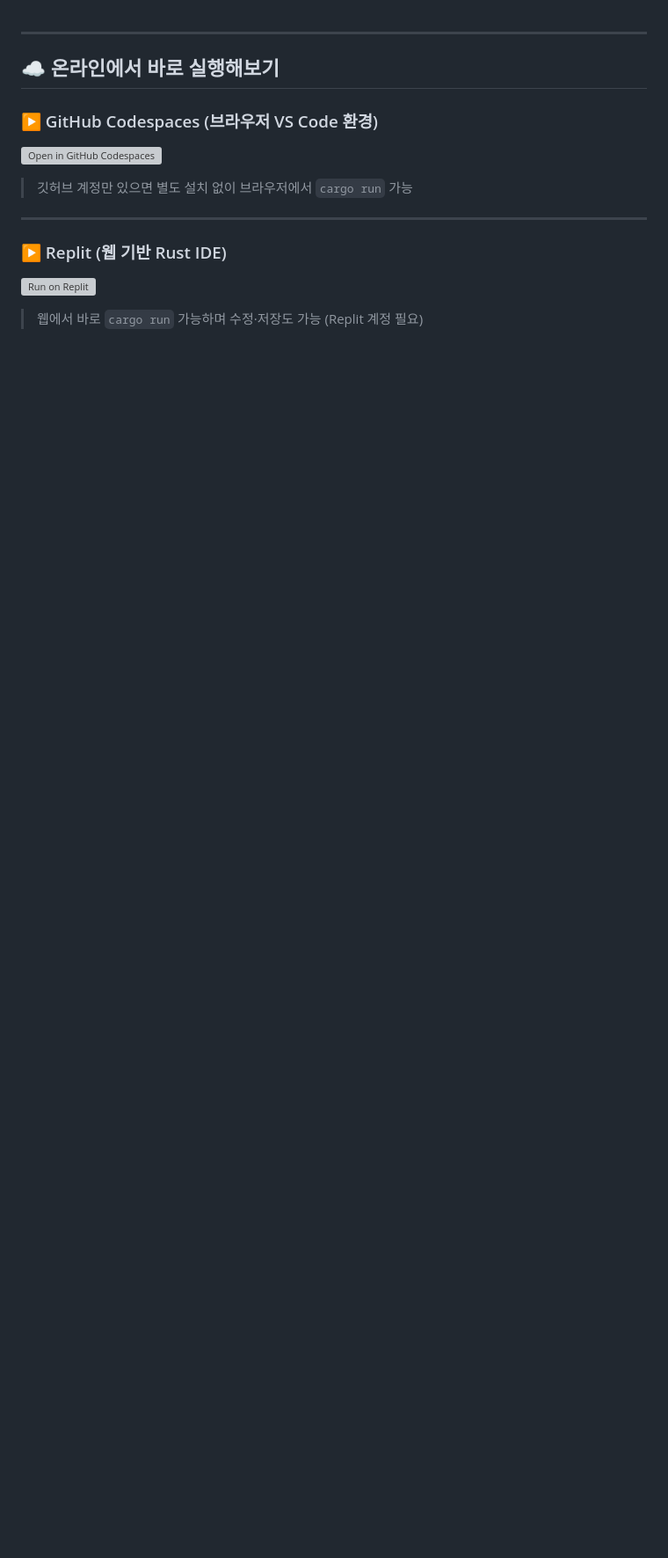
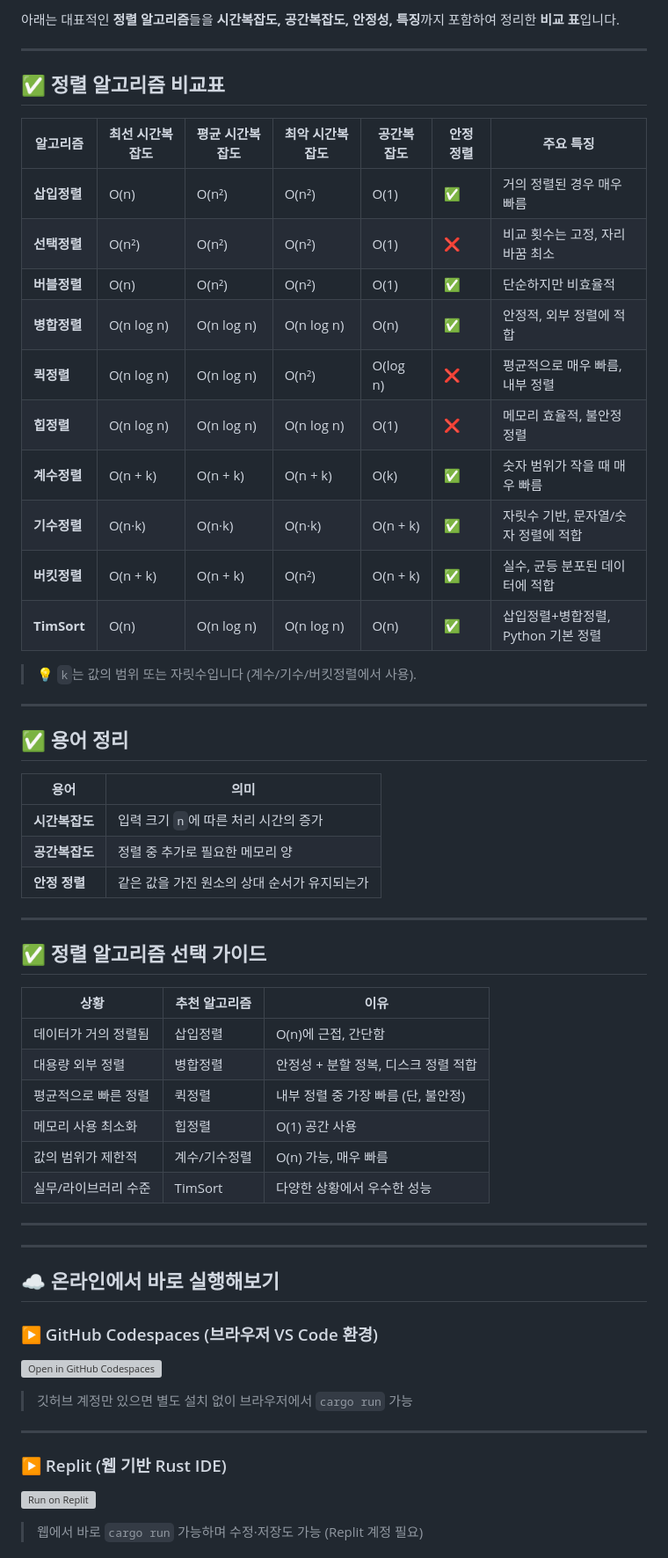
Before and after one commit to hwkim3330/rust, a Markdown page: README.md, the part around the change. Shown at 88% size. GitHub-like rendering; blank space fills up the shorter version; grey boxes are pictures that could not be loaded.

```diff
--- a/README.md
+++ b/README.md
@@ -1,3 +1,48 @@
+아래는 대표적인 **정렬 알고리즘**들을 **시간복잡도, 공간복잡도, 안정성, 특징**까지 포함하여 정리한 **비교 표**입니다.
+
+---
+
+## ✅ 정렬 알고리즘 비교표
+
+| 알고리즘        | 최선 시간복잡도   | 평균 시간복잡도   | 최악 시간복잡도   | 공간복잡도    | 안정 정렬 | 주요 특징                   |
+| ----------- | ---------- | ---------- | ---------- | -------- | ----- | ----------------------- |
+| **삽입정렬**    | O(n)       | O(n²)      | O(n²)      | O(1)     | ✅     | 거의 정렬된 경우 매우 빠름         |
+| **선택정렬**    | O(n²)      | O(n²)      | O(n²)      | O(1)     | ❌     | 비교 횟수는 고정, 자리 바꿈 최소     |
+| **버블정렬**    | O(n)       | O(n²)      | O(n²)      | O(1)     | ✅     | 단순하지만 비효율적              |
+| **병합정렬**    | O(n log n) | O(n log n) | O(n log n) | O(n)     | ✅     | 안정적, 외부 정렬에 적합          |
+| **퀵정렬**     | O(n log n) | O(n log n) | O(n²)      | O(log n) | ❌     | 평균적으로 매우 빠름, 내부 정렬      |
+| **힙정렬**     | O(n log n) | O(n log n) | O(n log n) | O(1)     | ❌     | 메모리 효율적, 불안정 정렬         |
+| **계수정렬**    | O(n + k)   | O(n + k)   | O(n + k)   | O(k)     | ✅     | 숫자 범위가 작을 때 매우 빠름       |
+| **기수정렬**    | O(n·k)     | O(n·k)     | O(n·k)     | O(n + k) | ✅     | 자릿수 기반, 문자열/숫자 정렬에 적합   |
+| **버킷정렬**    | O(n + k)   | O(n + k)   | O(n²)      | O(n + k) | ✅     | 실수, 균등 분포된 데이터에 적합      |
+| **TimSort** | O(n)       | O(n log n) | O(n log n) | O(n)     | ✅     | 삽입정렬+병합정렬, Python 기본 정렬 |
+
+> 💡 `k`는 값의 범위 또는 자릿수입니다 (계수/기수/버킷정렬에서 사용).
+
+---
+
+## ✅ 용어 정리
+
+| 용어        | 의미                        |
+| --------- | ------------------------- |
+| **시간복잡도** | 입력 크기 `n`에 따른 처리 시간의 증가   |
+| **공간복잡도** | 정렬 중 추가로 필요한 메모리 양        |
+| **안정 정렬** | 같은 값을 가진 원소의 상대 순서가 유지되는가 |
+
+---
+
+## ✅ 정렬 알고리즘 선택 가이드
+
+| 상황          | 추천 알고리즘 | 이유                     |
+| ----------- | ------- | ---------------------- |
+| 데이터가 거의 정렬됨 | 삽입정렬    | O(n)에 근접, 간단함          |
+| 대용량 외부 정렬   | 병합정렬    | 안정성 + 분할 정복, 디스크 정렬 적합 |
+| 평균적으로 빠른 정렬 | 퀵정렬     | 내부 정렬 중 가장 빠름 (단, 불안정) |
+| 메모리 사용 최소화  | 힙정렬     | O(1) 공간 사용             |
+| 값의 범위가 제한적  | 계수/기수정렬 | O(n) 가능, 매우 빠름         |
+| 실무/라이브러리 수준 | TimSort | 다양한 상황에서 우수한 성능        |
+
+---
 
 ---
 
```
